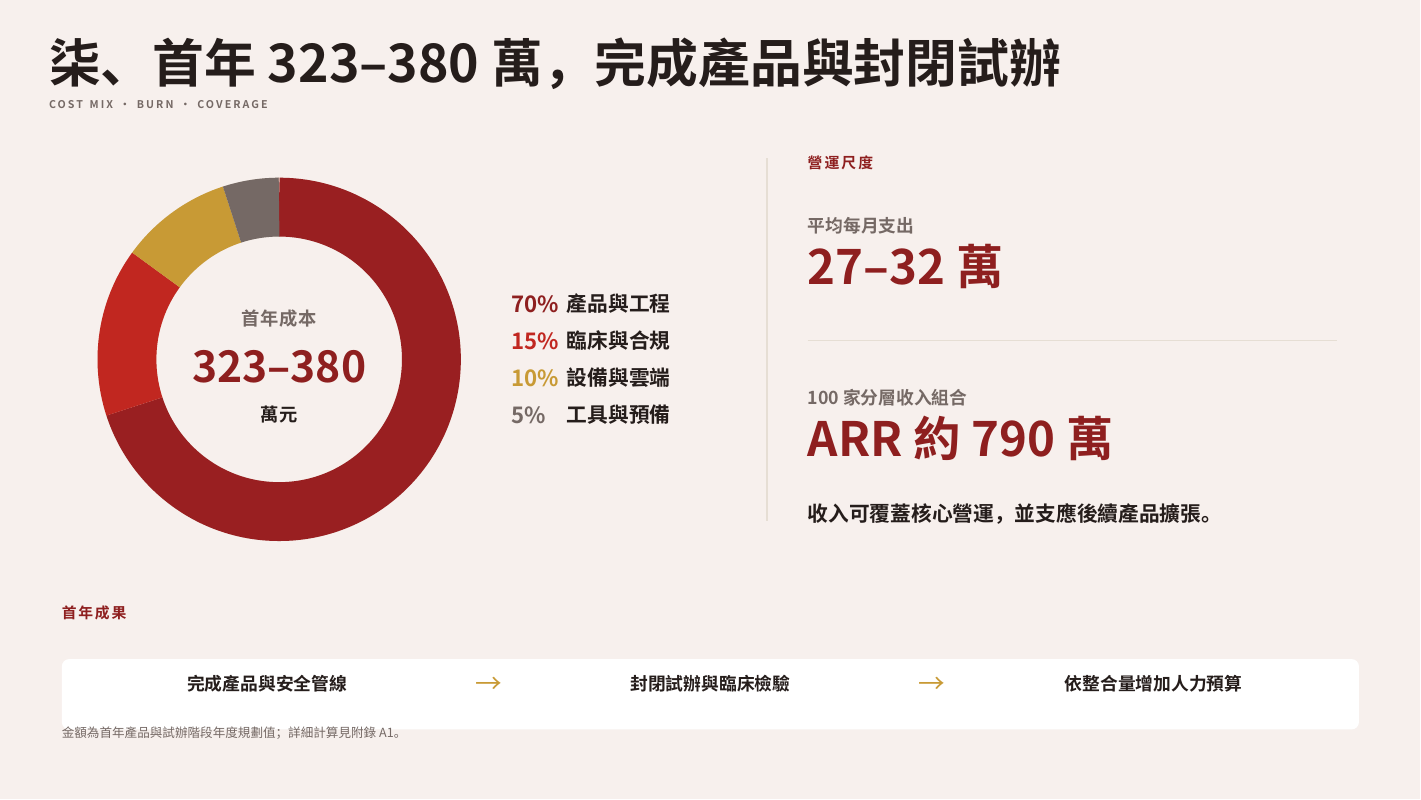
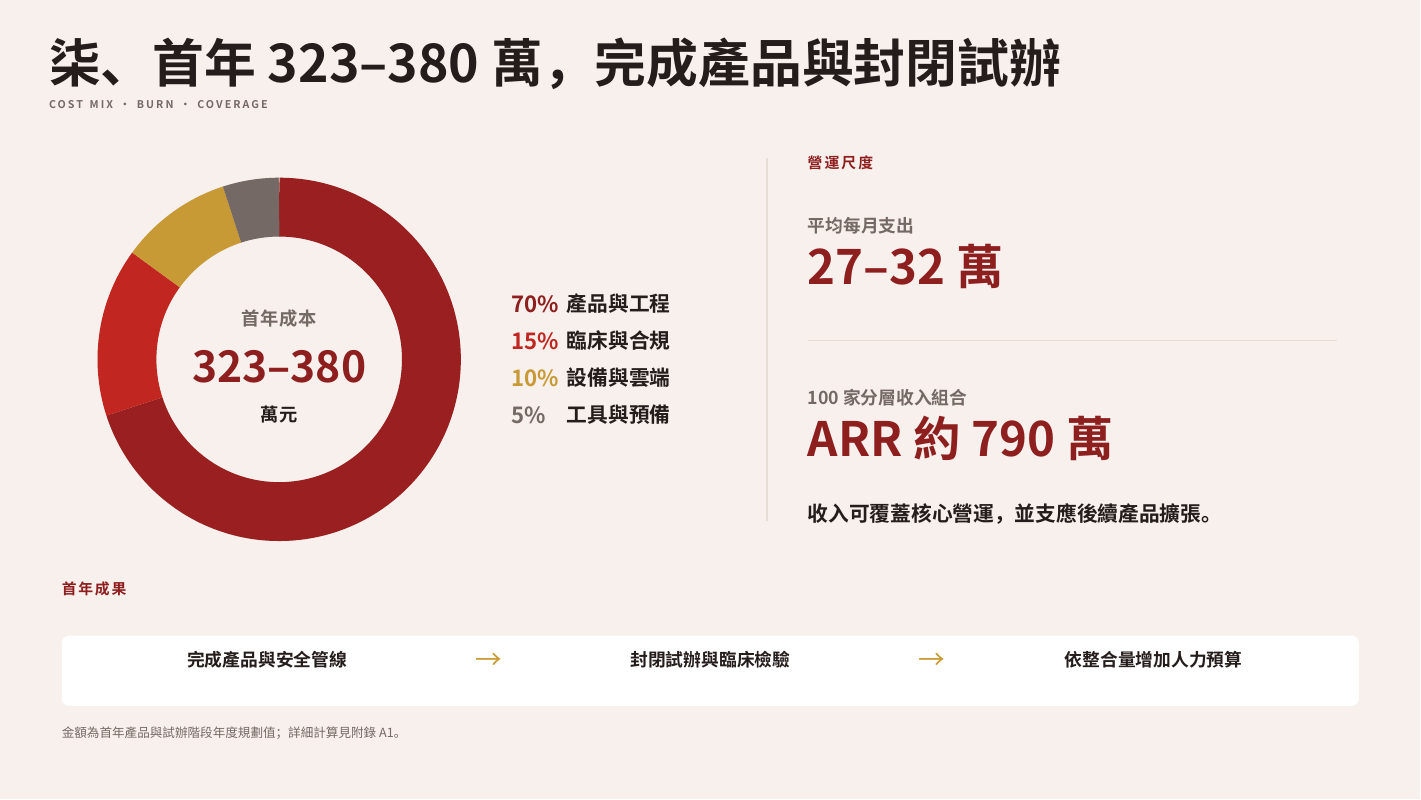
Before and after one commit to test-666-coder/invisible-bsrs, a Typst document (slide.typ, which reads slide/08-cost.typ): page 8 of 11. Compiled offline with Typst 0.15; a missing font is replaced by an installed copy or a similar font.

Commit message:
Lift cost outcome panel above footnote

```diff
--- a/slide/08-cost.typ
+++ b/slide/08-cost.typ
@@ -37,7 +37,7 @@
   ]
 ]
 
-#place(left + top, dx: margin-x, dy: 5.70in)[
+#place(left + top, dx: margin-x, dy: 5.48in)[
   #block(width: content-w)[
     #text(size: 10pt, weight: "bold", tracking: 1.2pt, fill: wine)[首年成果]
     #v(0.10in)
```
